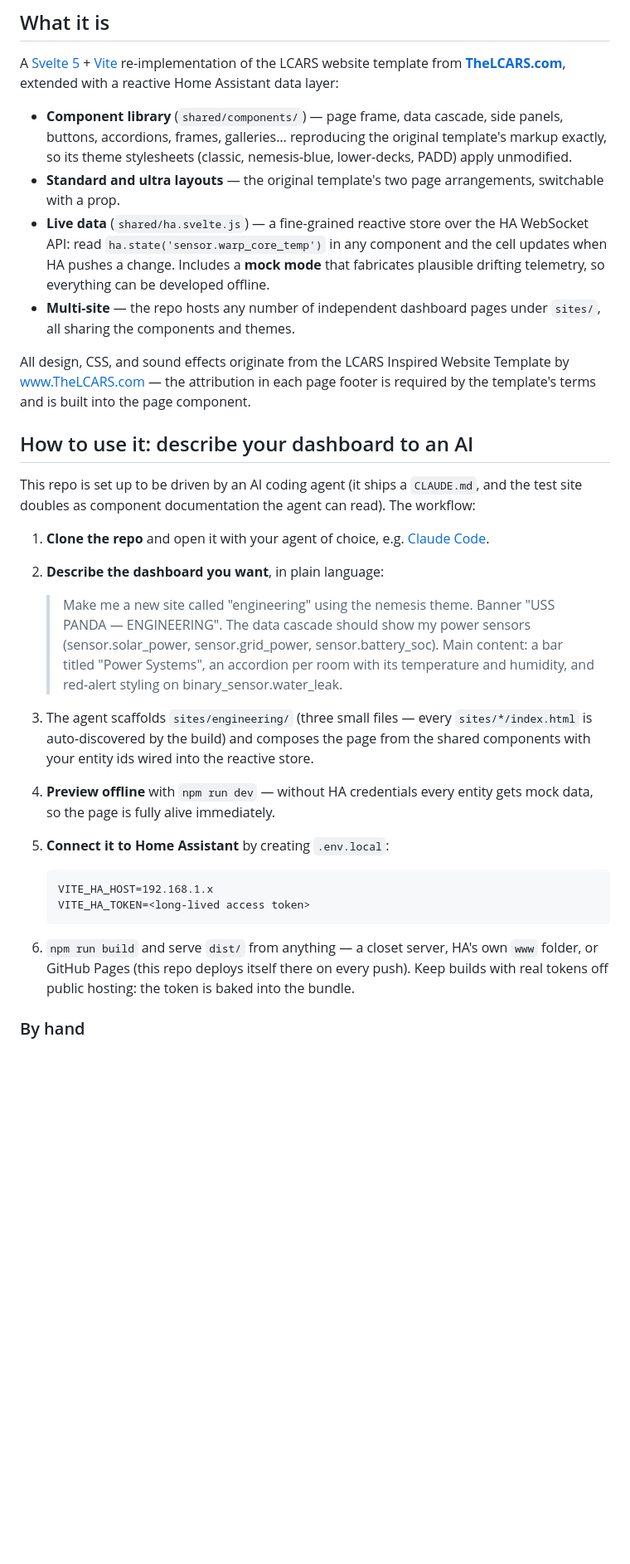
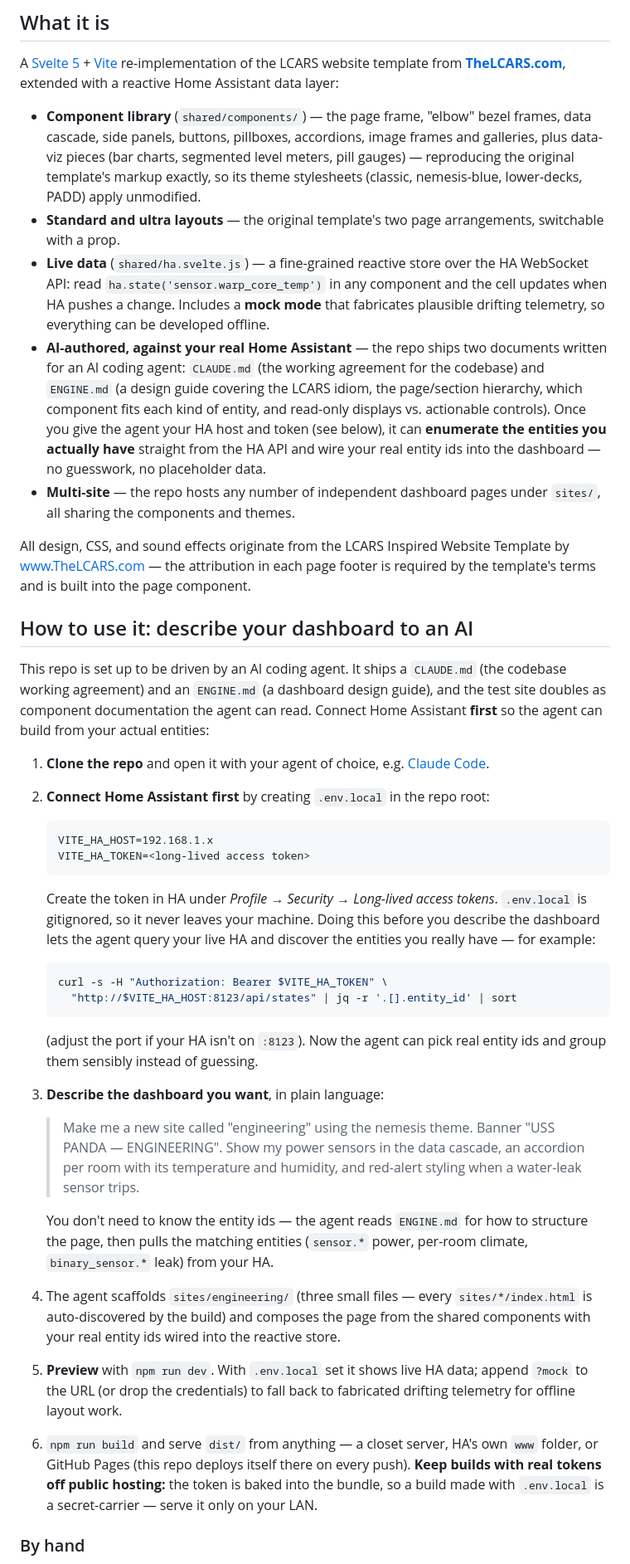
Before and after one commit to adejong5/lcars-engine, a Markdown page: README.md, the part around the change. Shown at 83% size. Drawn GitHub-style; blank space fills up the shorter version.

````diff
--- a/README.md
+++ b/README.md
@@ -18,32 +18,42 @@ This project sidesteps that: each dashboard is a small static page (tens of kilo
 
 A [Svelte 5](https://svelte.dev) + [Vite](https://vite.dev) re-implementation of the LCARS website template from **[TheLCARS.com](https://www.thelcars.com)**, extended with a reactive Home Assistant data layer:
 
-- **Component library** (`shared/components/`) — page frame, data cascade, side panels, buttons, accordions, frames, galleries… reproducing the original template's markup exactly, so its theme stylesheets (classic, nemesis-blue, lower-decks, PADD) apply unmodified.
+- **Component library** (`shared/components/`) — the page frame, "elbow" bezel frames, data cascade, side panels, buttons, pillboxes, accordions, image frames and galleries, plus data-viz pieces (bar charts, segmented level meters, pill gauges) — reproducing the original template's markup exactly, so its theme stylesheets (classic, nemesis-blue, lower-decks, PADD) apply unmodified.
 - **Standard and ultra layouts** — the original template's two page arrangements, switchable with a prop.
 - **Live data** (`shared/ha.svelte.js`) — a fine-grained reactive store over the HA WebSocket API: read `ha.state('sensor.warp_core_temp')` in any component and the cell updates when HA pushes a change. Includes a **mock mode** that fabricates plausible drifting telemetry, so everything can be developed offline.
+- **AI-authored, against your real Home Assistant** — the repo ships two documents written for an AI coding agent: `CLAUDE.md` (the working agreement for the codebase) and `ENGINE.md` (a design guide covering the LCARS idiom, the page/section hierarchy, which component fits each kind of entity, and read-only displays vs. actionable controls). Once you give the agent your HA host and token (see below), it can **enumerate the entities you actually have** straight from the HA API and wire your real entity ids into the dashboard — no guesswork, no placeholder data.
 - **Multi-site** — the repo hosts any number of independent dashboard pages under `sites/`, all sharing the components and themes.
 
 All design, CSS, and sound effects originate from the LCARS Inspired Website Template by [www.TheLCARS.com](https://www.thelcars.com) — the attribution in each page footer is required by the template's terms and is built into the page component.
 
 ## How to use it: describe your dashboard to an AI
 
-This repo is set up to be driven by an AI coding agent (it ships a `CLAUDE.md`, and the test site doubles as component documentation the agent can read). The workflow:
+This repo is set up to be driven by an AI coding agent. It ships a `CLAUDE.md` (the codebase working agreement) and an `ENGINE.md` (a dashboard design guide), and the test site doubles as component documentation the agent can read. Connect Home Assistant **first** so the agent can build from your actual entities:
 
 1. **Clone the repo** and open it with your agent of choice, e.g. [Claude Code](https://claude.com/claude-code).
-2. **Describe the dashboard you want**, in plain language:
-
-   > Make me a new site called "engineering" using the nemesis theme. Banner "USS PANDA — ENGINEERING". The data cascade should show my power sensors (sensor.solar_power, sensor.grid_power, sensor.battery_soc). Main content: a bar titled "Power Systems", an accordion per room with its temperature and humidity, and red-alert styling on binary_sensor.water_leak.
-
-3. The agent scaffolds `sites/engineering/` (three small files — every `sites/*/index.html` is auto-discovered by the build) and composes the page from the shared components with your entity ids wired into the reactive store.
-4. **Preview offline** with `npm run dev` — without HA credentials every entity gets mock data, so the page is fully alive immediately.
-5. **Connect it to Home Assistant** by creating `.env.local`:
+2. **Connect Home Assistant first** by creating `.env.local` in the repo root:
 
    ```
    VITE_HA_HOST=192.168.1.x
    VITE_HA_TOKEN=<long-lived access token>
    ```
 
-6. `npm run build` and serve `dist/` from anything — a closet server, HA's own `www` folder, or GitHub Pages (this repo deploys itself there on every push). Keep builds with real tokens off public hosting: the token is baked into the bundle.
+   Create the token in HA under *Profile → Security → Long-lived access tokens*. `.env.local` is gitignored, so it never leaves your machine. Doing this before you describe the dashboard lets the agent query your live HA and discover the entities you really have — for example:
+
+   ```bash
+   curl -s -H "Authorization: Bearer $VITE_HA_TOKEN" \
+     "http://$VITE_HA_HOST:8123/api/states" | jq -r '.[].entity_id' | sort
+   ```
+
+   (adjust the port if your HA isn't on `:8123`). Now the agent can pick real entity ids and group them sensibly instead of guessing.
+3. **Describe the dashboard you want**, in plain language:
+
+   > Make me a new site called "engineering" using the nemesis theme. Banner "USS PANDA — ENGINEERING". Show my power sensors in the data cascade, an accordion per room with its temperature and humidity, and red-alert styling when a water-leak sensor trips.
+
+   You don't need to know the entity ids — the agent reads `ENGINE.md` for how to structure the page, then pulls the matching entities (`sensor.*` power, per-room climate, `binary_sensor.*` leak) from your HA.
+4. The agent scaffolds `sites/engineering/` (three small files — every `sites/*/index.html` is auto-discovered by the build) and composes the page from the shared components with your real entity ids wired into the reactive store.
+5. **Preview** with `npm run dev`. With `.env.local` set it shows live HA data; append `?mock` to the URL (or drop the credentials) to fall back to fabricated drifting telemetry for offline layout work.
+6. `npm run build` and serve `dist/` from anything — a closet server, HA's own `www` folder, or GitHub Pages (this repo deploys itself there on every push). **Keep builds with real tokens off public hosting:** the token is baked into the bundle, so a build made with `.env.local` is a secret-carrier — serve it only on your LAN.
 
 ### By hand
 
````
Also changed, not shown: ENGINE.md (added, +387 -0 lines).
